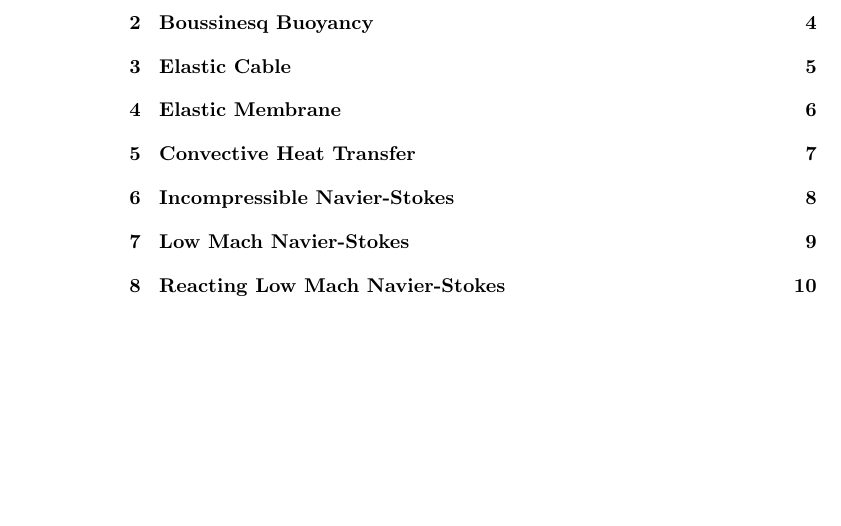
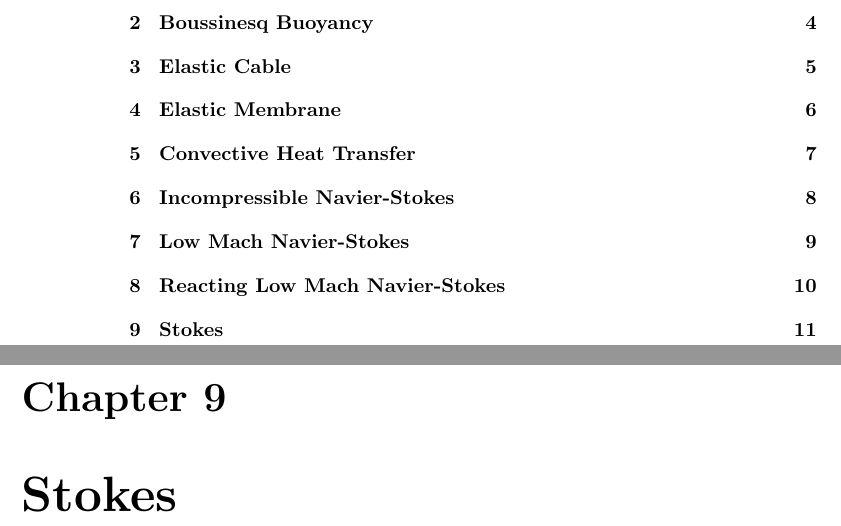
Before and after one commit to grinsfem/theory_doc, a LaTeX document (main.tex): part of page 2 of 11 before the commit and two parts of pages 2 and 11 of 12 after it, the two joined at a grey line, cut so that both start at the same text, the shorter picture padded with empty space. Compiled offline with pdfLaTeX.

Commit message:
Placeholder for Stokes

```diff
--- a/main.tex
+++ b/main.tex
@@ -57,6 +57,9 @@ Theory Documentation}
 
 \chapter{Reacting Low Mach Navier-Stokes}
 
+\chapter{Stokes}
+
+
 \bibliographystyle{abbrv}
 \bibliography{refs}
 
```
